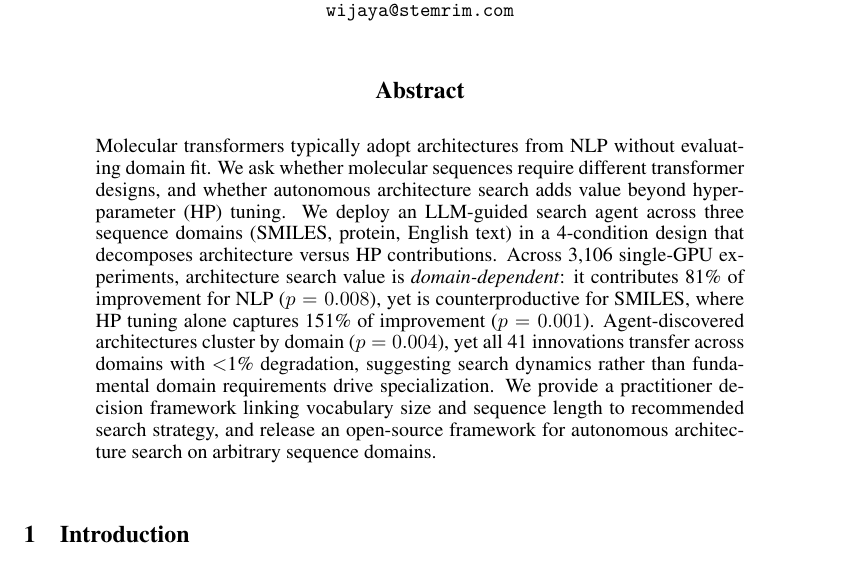
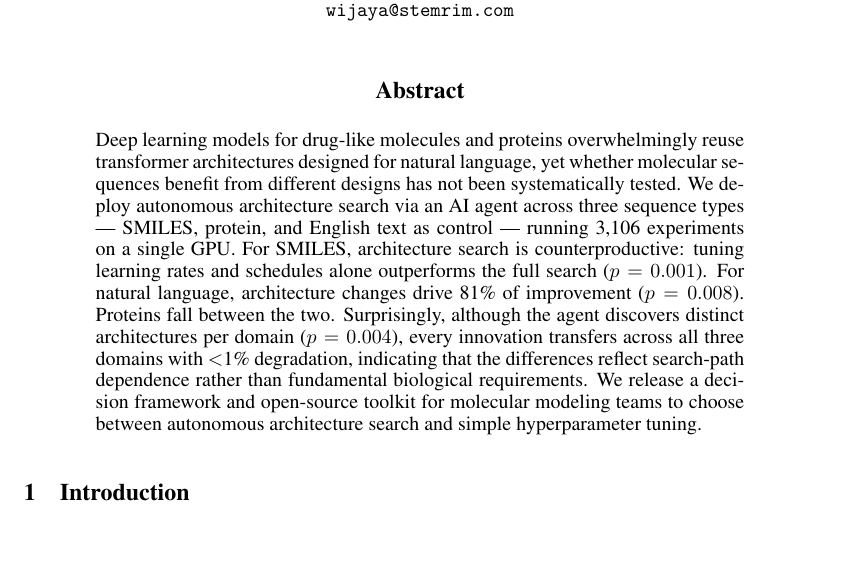
Before and after one commit to ewijaya/autoresearch-mol, a LaTeX paper (manuscript/main.tex, which reads manuscript/sections/abstract.tex): part of page 1 of 18, cut so that both start at the same text, the shorter picture padded with empty space. Compiled offline with pdfLaTeX.

Commit message:
docs: rewrite abstract with biology-first framing for bioRxiv

```diff
--- a/manuscript/sections/abstract.tex
+++ b/manuscript/sections/abstract.tex
@@ -1,3 +1,3 @@
 \begin{abstract}
-Molecular transformers typically adopt architectures from NLP without evaluating domain fit. We ask whether molecular sequences require different transformer designs, and whether autonomous architecture search adds value beyond hyperparameter (HP) tuning. We deploy an LLM-guided search agent across three sequence domains (SMILES, protein, English text) in a 4-condition design that decomposes architecture versus HP contributions. Across 3{,}106 single-GPU experiments, architecture search value is \emph{domain-dependent}: it contributes 81\% of improvement for NLP ($p = 0.008$), yet is counterproductive for SMILES, where HP tuning alone captures 151\% of improvement ($p = 0.001$). Agent-discovered architectures cluster by domain ($p = 0.004$), yet all 41 innovations transfer across domains with $<$1\% degradation, suggesting search dynamics rather than fundamental domain requirements drive specialization. We provide a practitioner decision framework linking vocabulary size and sequence length to recommended search strategy, and release an open-source framework for autonomous architecture search on arbitrary sequence domains.
+Deep learning models for drug-like molecules and proteins overwhelmingly reuse transformer architectures designed for natural language, yet whether molecular sequences benefit from different designs has not been systematically tested. We deploy autonomous architecture search via an AI agent across three sequence types --- SMILES, protein, and English text as control --- running 3{,}106 experiments on a single GPU. For SMILES, architecture search is counterproductive: tuning learning rates and schedules alone outperforms the full search ($p = 0.001$). For natural language, architecture changes drive 81\% of improvement ($p = 0.008$). Proteins fall between the two. Surprisingly, although the agent discovers distinct architectures per domain ($p = 0.004$), every innovation transfers across all three domains with $<$1\% degradation, indicating that the differences reflect search-path dependence rather than fundamental biological requirements. We release a decision framework and open-source toolkit for molecular modeling teams to choose between autonomous architecture search and simple hyperparameter tuning.
 \end{abstract}
```
Also changed, not shown: manuscript/main.pdf.
